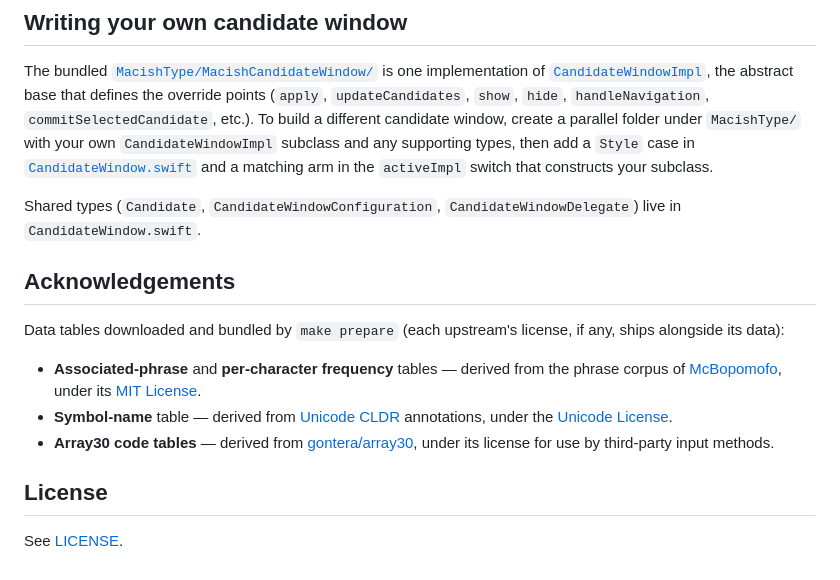
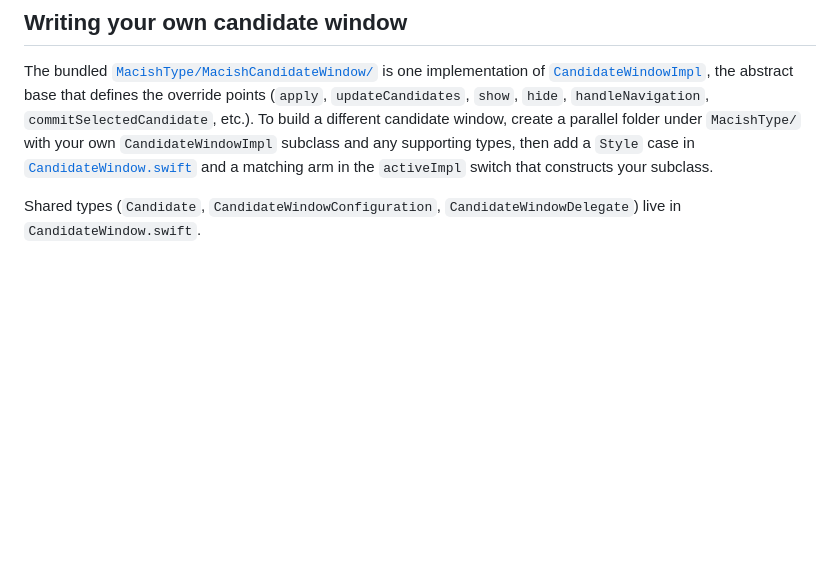
Before and after one commit to luke-chang/MacishType, a Markdown page: macos/README.md, the part around the change. Rendered like a GitHub page; blank space fills up the shorter version.

Commit message:
Introduce the monorepo overview as the root README

```diff
--- a/macos/README.md
+++ b/macos/README.md
@@ -129,15 +129,3 @@ Reference: [`MacishType/ExampleEngine/`](MacishType/ExampleEngine/) — the bund
 The bundled [`MacishType/MacishCandidateWindow/`](MacishType/MacishCandidateWindow/) is one implementation of [`CandidateWindowImpl`](MacishType/CandidateWindow.swift), the abstract base that defines the override points (`apply`, `updateCandidates`, `show`, `hide`, `handleNavigation`, `commitSelectedCandidate`, etc.). To build a different candidate window, create a parallel folder under `MacishType/` with your own `CandidateWindowImpl` subclass and any supporting types, then add a `Style` case in [`CandidateWindow.swift`](MacishType/CandidateWindow.swift) and a matching arm in the `activeImpl` switch that constructs your subclass.
 
 Shared types (`Candidate`, `CandidateWindowConfiguration`, `CandidateWindowDelegate`) live in `CandidateWindow.swift`.
-
-## Acknowledgements
-
-Data tables downloaded and bundled by `make prepare` (each upstream's license, if any, ships alongside its data):
-
-- **Associated-phrase** and **per-character frequency** tables — derived from the phrase corpus of [McBopomofo](https://github.com/openvanilla/McBopomofo), under its [MIT License](https://github.com/openvanilla/McBopomofo/blob/master/LICENSE.txt).
-- **Symbol-name** table — derived from [Unicode CLDR](https://github.com/unicode-org/cldr-json) annotations, under the [Unicode License](https://github.com/unicode-org/cldr-json/blob/main/LICENSE).
-- **Array30 code tables** — derived from [gontera/array30](https://github.com/gontera/array30), under its license for use by third-party input methods.
-
-## License
-
-See [LICENSE](../LICENSE).
```
Also changed, not shown: README.md (added, +26 -0 lines).
